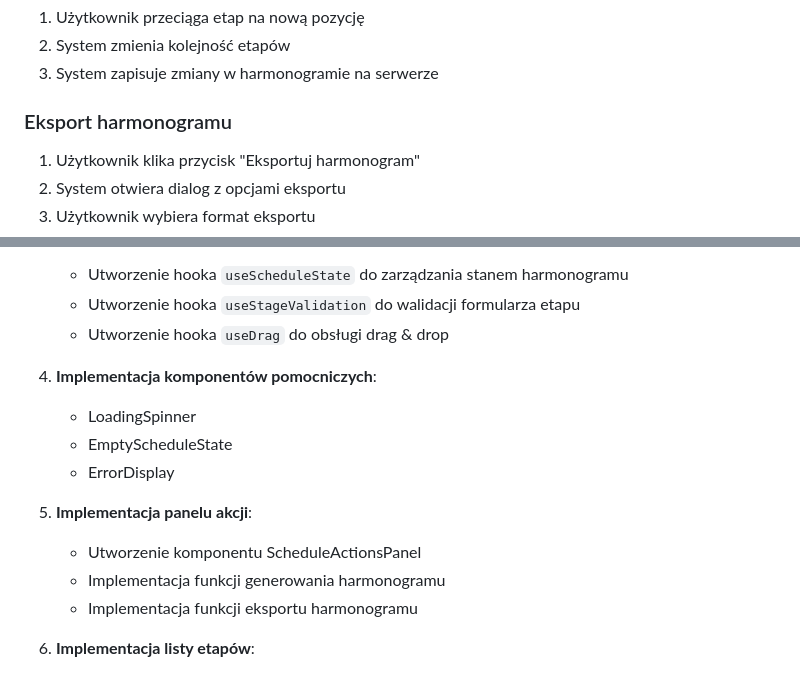
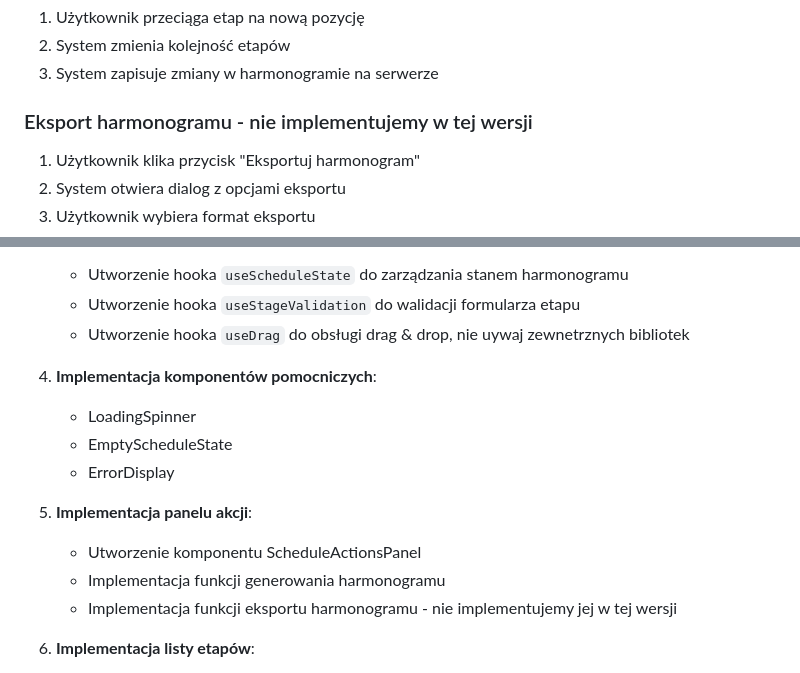
Before and after one commit to ozrabal/pmapp, a Markdown page: .ai/frontend/schedule-implementation-plan.md, 2 parts joined by grey strips. GitHub-like rendering.

Commit message:
feat: Update export functionality notes and clarify implementation status in project schedule plan

```diff
--- a/.ai/frontend/schedule-implementation-plan.md
+++ b/.ai/frontend/schedule-implementation-plan.md
@@ -413,7 +413,7 @@ const updateProject = async (
 2. System zmienia kolejność etapów
 3. System zapisuje zmiany w harmonogramie na serwerze
 
-### Eksport harmonogramu
+### Eksport harmonogramu - nie implementujemy w tej wersji
 1. Użytkownik klika przycisk "Eksportuj harmonogram"
 2. System otwiera dialog z opcjami eksportu
 3. Użytkownik wybiera format eksportu
@@ -478,7 +478,7 @@ const updateProject = async (
 3. **Implementacja hooków**:
    - Utworzenie hooka `useScheduleState` do zarządzania stanem harmonogramu
    - Utworzenie hooka `useStageValidation` do walidacji formularza etapu
-   - Utworzenie hooka `useDrag` do obsługi drag & drop
+   - Utworzenie hooka `useDrag` do obsługi drag & drop, nie uywaj zewnetrznych bibliotek
 
 4. **Implementacja komponentów pomocniczych**:
    - LoadingSpinner
@@ -488,7 +488,7 @@ const updateProject = async (
 5. **Implementacja panelu akcji**:
    - Utworzenie komponentu ScheduleActionsPanel
    - Implementacja funkcji generowania harmonogramu
-   - Implementacja funkcji eksportu harmonogramu
+   - Implementacja funkcji eksportu harmonogramu - nie implementujemy jej w tej wersji
 
 6. **Implementacja listy etapów**:
    - Utworzenie komponentu ScheduleStagesList
```
